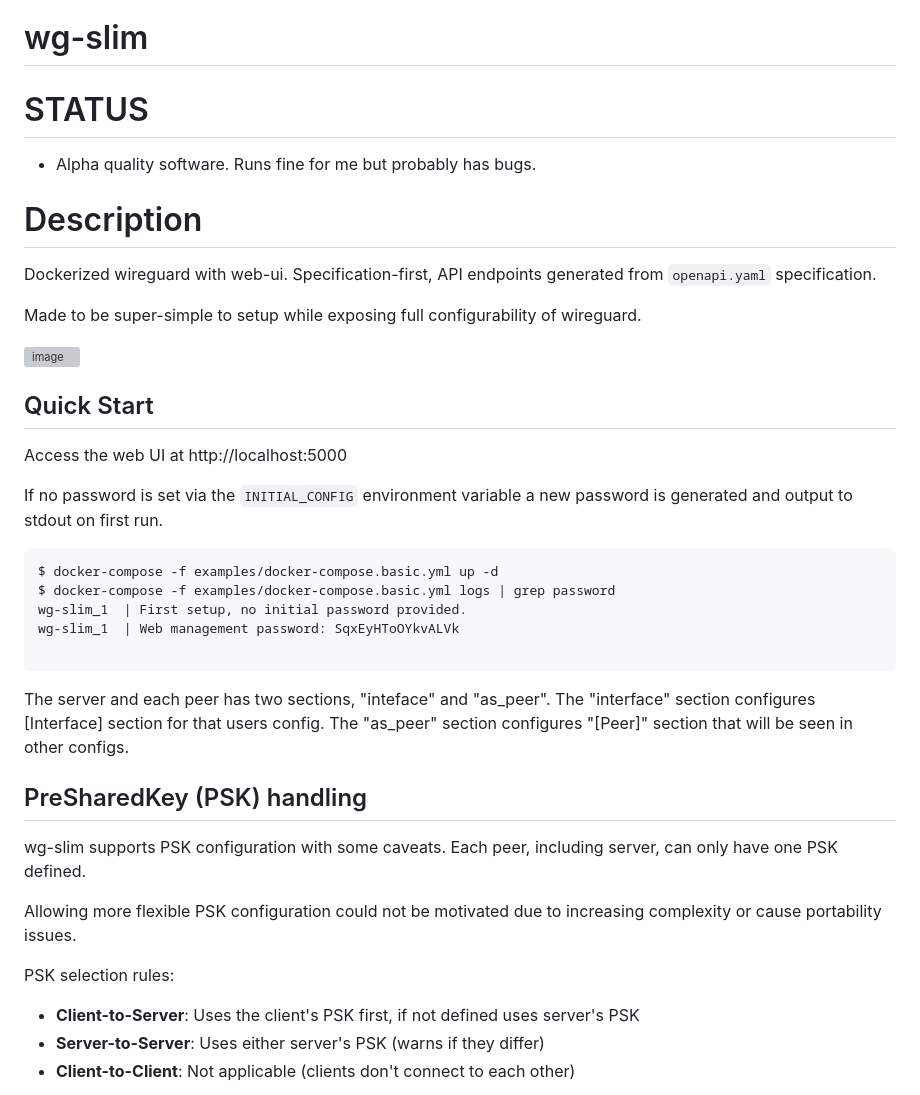
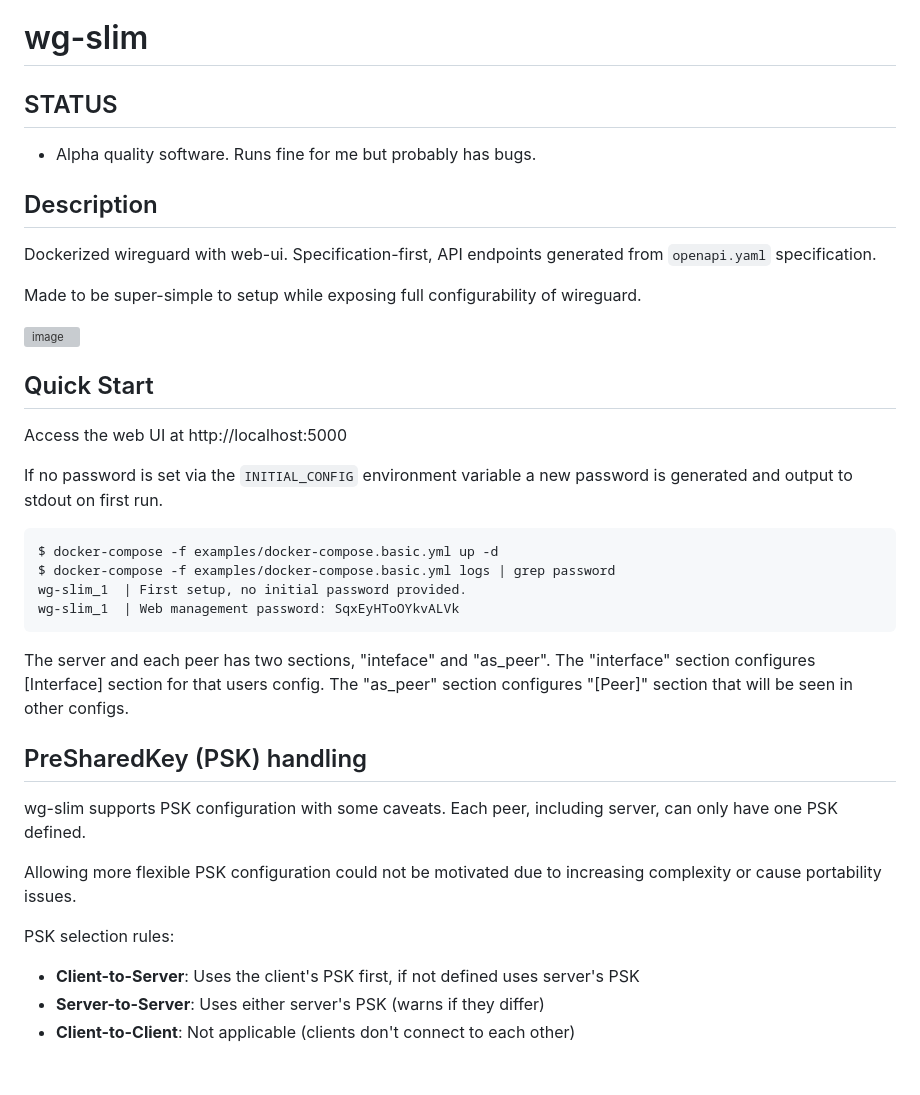
Before and after one commit to Phasip/wg-slim, a Markdown page: README.md, the part around one of its changes. Rendered like a GitHub page; blank space fills up the shorter version; grey boxes are pictures that could not be loaded.

````diff
--- a/README.md
+++ b/README.md
@@ -1,39 +1,40 @@
 # wg-slim
 
-# STATUS
+## STATUS
+
 - Alpha quality software. Runs fine for me but probably has bugs.
 
+## Description
 
-# Description
 Dockerized wireguard with web-ui. Specification-first, API endpoints generated from `openapi.yaml` specification.
 
 Made to be super-simple to setup while exposing full configurability of wireguard.
 
 <img width="1013" height="668" alt="image" src="https://github.com/user-attachments/assets/8e4675d7-3162-42a5-b398-c4ab1ca7cc57" />
 
+## Quick Start
 
-## Quick Start
 Access the web UI at http://localhost:5000
 
-If no password is set via the `INITIAL_CONFIG` environment variable
-a new password is generated and output to stdout on first run.
+If no password is set via the `INITIAL_CONFIG` environment variable a new password is generated and output to stdout on first run.
+
 ```bash
 $ docker-compose -f examples/docker-compose.basic.yml up -d
 $ docker-compose -f examples/docker-compose.basic.yml logs | grep password
 wg-slim_1  | First setup, no initial password provided.
 wg-slim_1  | Web management password: SqxEyHToOYkvALVk
-
 ```
 
 The server and each peer has two sections, "inteface" and "as_peer". The "interface" section configures [Interface] section for that users config. The "as_peer" section configures "[Peer]" section that will be seen in other configs.
 
 ## PreSharedKey (PSK) handling
-wg-slim supports PSK configuration with some caveats.
-Each peer, including server, can only have one PSK defined.
+
+wg-slim supports PSK configuration with some caveats. Each peer, including server, can only have one PSK defined.
 
 Allowing more flexible PSK configuration could not be motivated due to increasing complexity or cause portability issues.
 
 PSK selection rules:
+
 - **Client-to-Server**: Uses the client's PSK first, if not defined uses server's PSK
 - **Server-to-Server**: Uses either server's PSK (warns if they differ)
 - **Client-to-Client**: Not applicable (clients don't connect to each other)
````
Also changed, not shown: other parts of README.md (+12 -6 lines).
